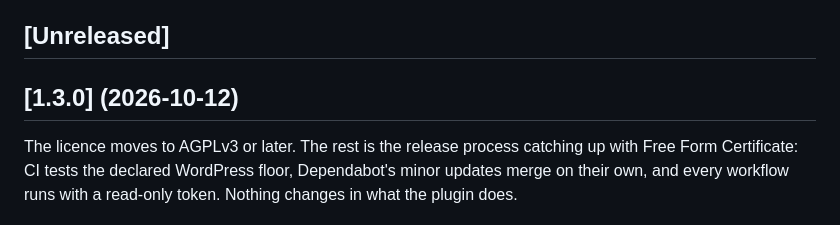
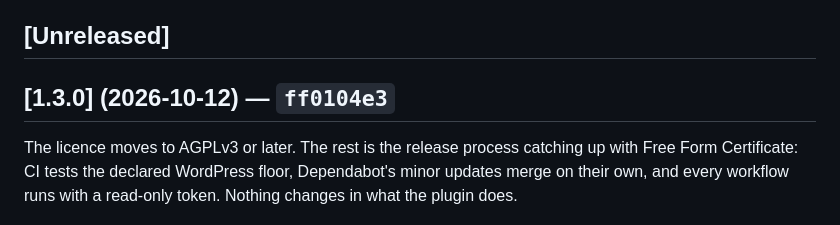
Before and after one commit to rpgmem/institutional-email, a Markdown page: CHANGELOG.md, the part around the change. Rendered like a GitHub page.

Commit message:
CHANGELOG: backfill the 1.3.0 release commit (#63)
Claude-Session: https://claude.ai/code/session_018srx5hc431EYmG4MHUr2KA

Co-authored-by: Claude <noreply@anthropic.com>

```diff
--- a/CHANGELOG.md
+++ b/CHANGELOG.md
@@ -5,7 +5,7 @@ The format follows [Keep a Changelog](https://keepachangelog.com/en/1.1.0/).
 
 ## [Unreleased]
 
-## [1.3.0] (2026-10-12)
+## [1.3.0] (2026-10-12) — `ff0104e3`
 
 The licence moves to AGPLv3 or later. The rest is the release process catching up with Free Form Certificate: CI tests the declared WordPress floor, Dependabot's minor updates merge on their own, and every workflow runs with a read-only token. Nothing changes in what the plugin does.
 
```
